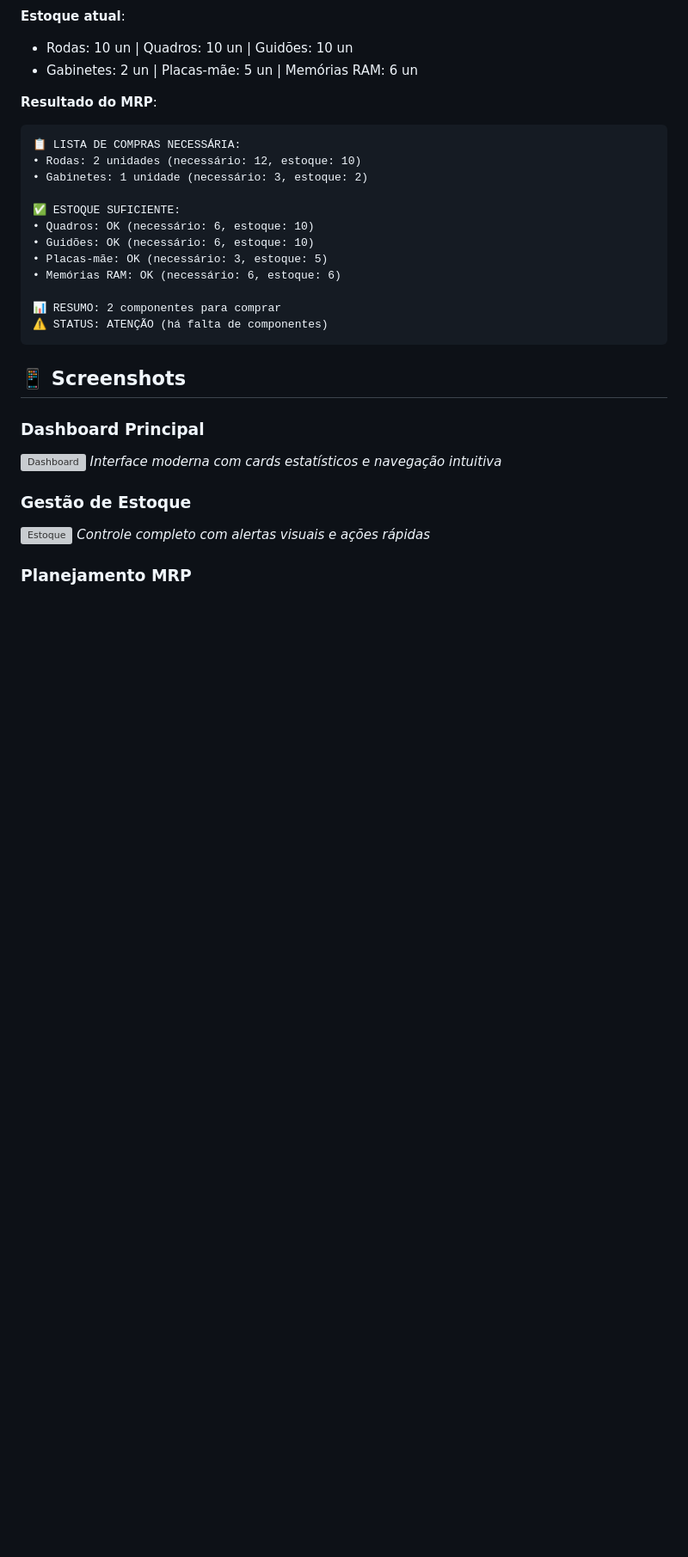
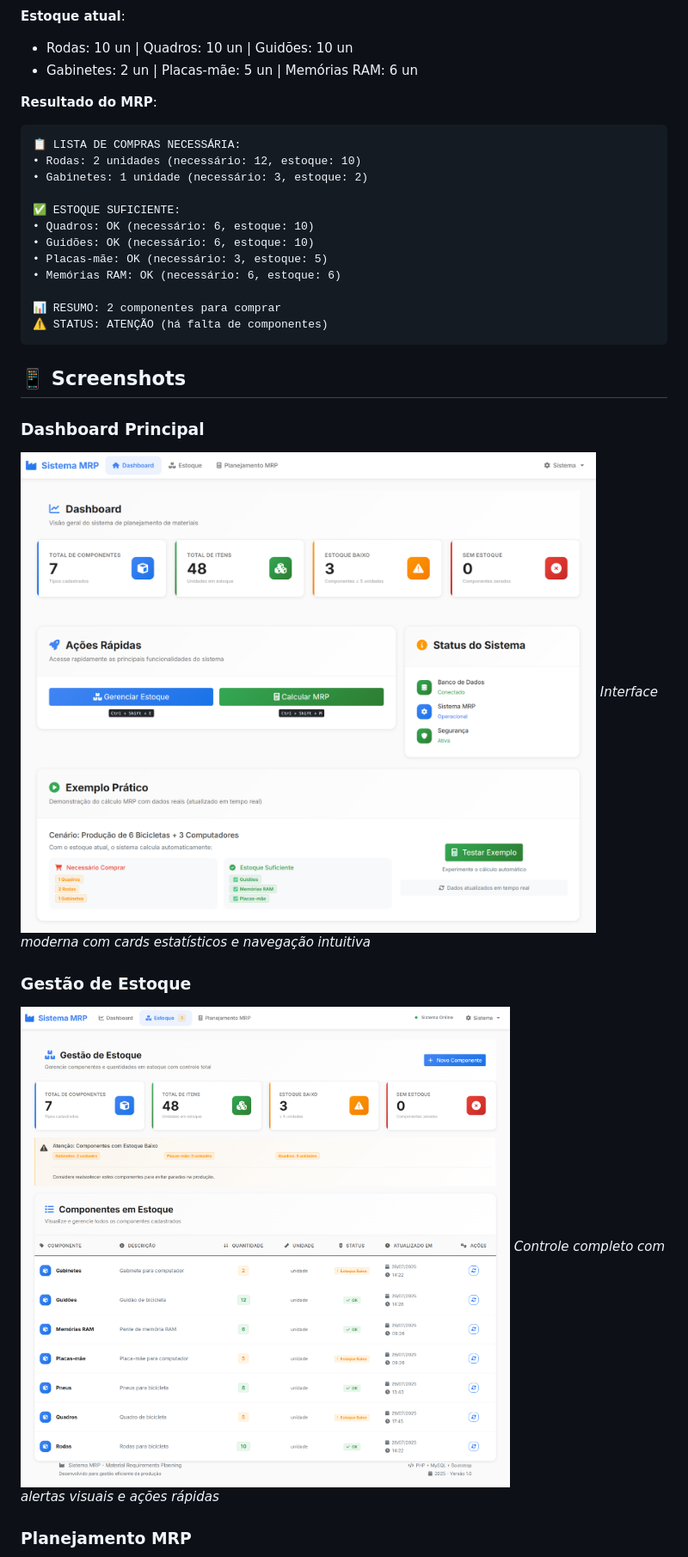
Before and after one commit to PedroAbreu017/projeto-mrp, a Markdown page: Readme.md, the part around the change printed below. Shown: that part at 86% size. Rendered like a GitHub page; blank space fills up the shorter version; grey boxes are pictures that could not be loaded.

Commit message:
Atualiza o README com novas informações

```diff
--- a/Readme.md
+++ b/Readme.md
@@ -164,11 +164,11 @@ php -S localhost:8000
 ## 📱 Screenshots
 
 ### Dashboard Principal
-![Dashboard](docs/screenshots/dashboard.png)
+![Dashboard](docs/screenshots/Dashboard.png)
 *Interface moderna com cards estatísticos e navegação intuitiva*
 
 ### Gestão de Estoque
-![Estoque](docs/screenshots/estoque.png)
+![Estoque](docs/screenshots/Estoque.png)
 *Controle completo com alertas visuais e ações rápidas*
 
 ### Planejamento MRP
```
Also changed, not shown: other parts of Readme.md (+1 -1 lines).
